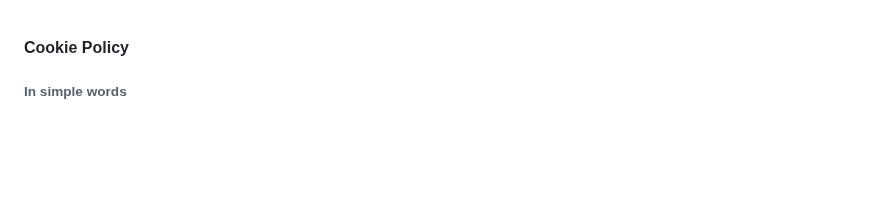
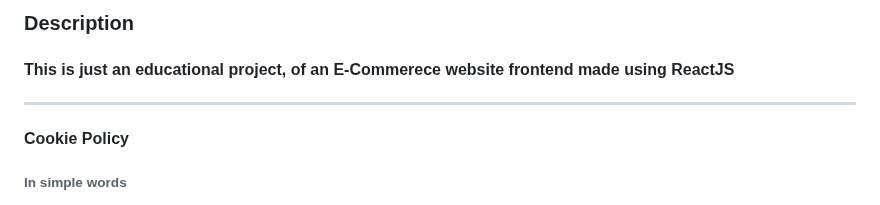
Before and after one commit to ssbaraskar99/NotAmazon, a Markdown page: README.md, the part around the change. Rendered like a GitHub page; blank space fills up the shorter version.

```diff
--- a/README.md
+++ b/README.md
@@ -1,3 +1,6 @@
+### Description
+#### This is just an educational project, of an E-Commerece website frontend made using ReactJS
+------------
 #### Cookie Policy
 ###### In simple words
 - NotAmazon.com is made only for Educational purpose as an project.
```
